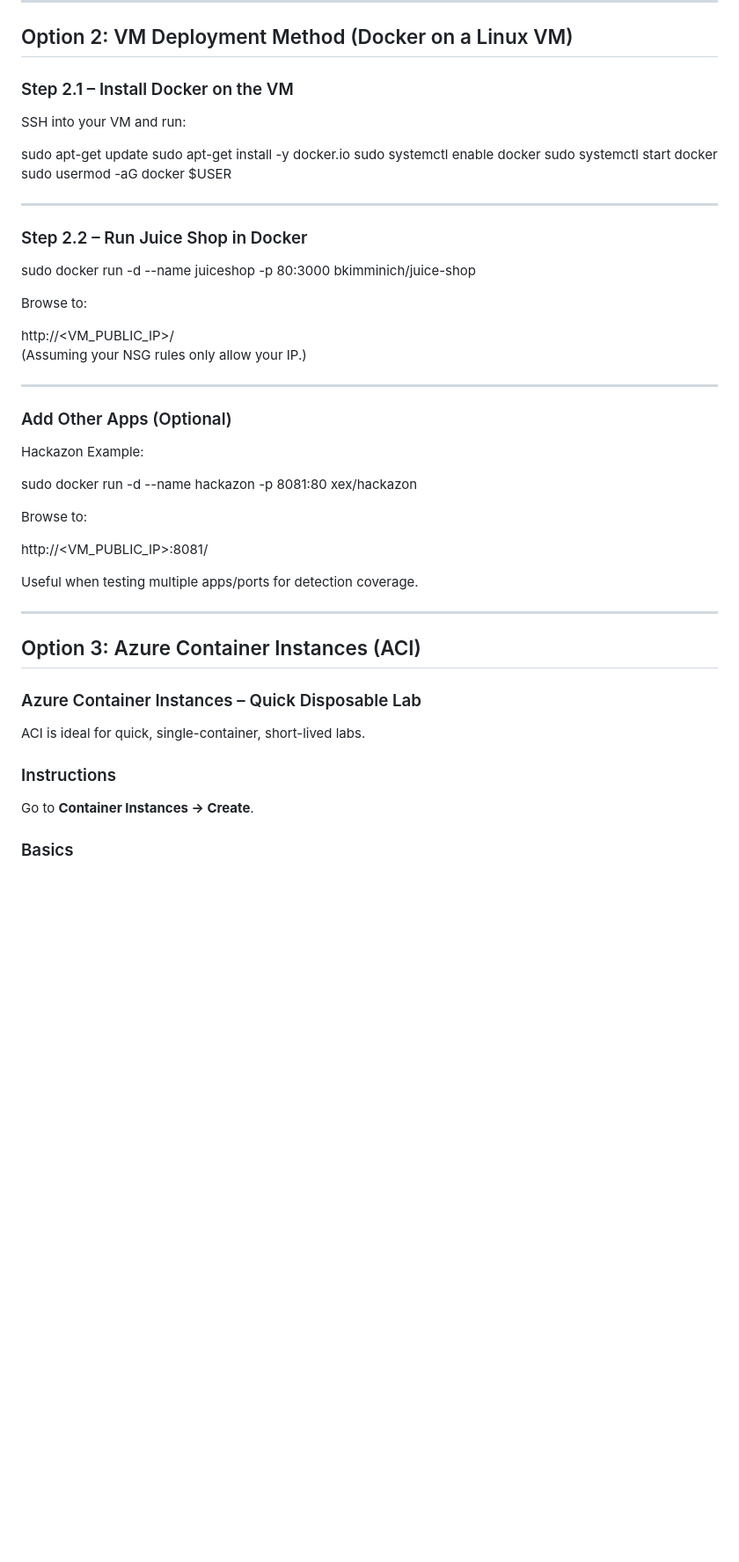
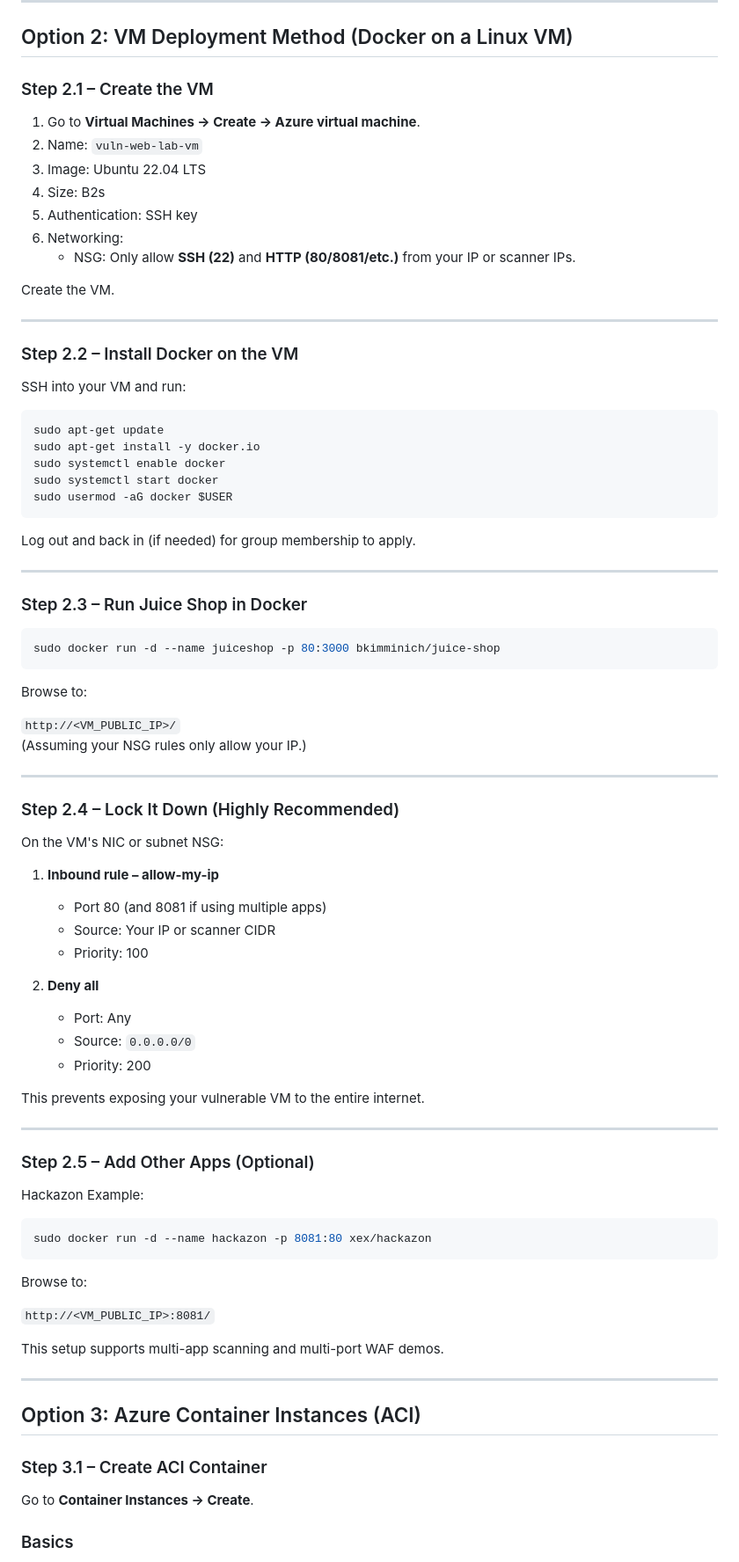
Before and after one commit to dober-man/dober-man.github.io, a Markdown page: xc/xc-vuln-app-was.md, the part around the change printed below. Shown: that part at 88% size. Drawn GitHub-style; blank space fills up the shorter version.

Commit message:
added lockdowns

````diff
--- a/xc/xc-vuln-app-was.md
+++ b/xc/xc-vuln-app-was.md
@@ -111,50 +111,86 @@ This ensures only you (and permitted ranges) can access the vulnerable app.
 
 ## Option 2: VM Deployment Method (Docker on a Linux VM)
 
-### Step 2.1 – Install Docker on the VM
+### Step 2.1 – Create the VM
+
+1. Go to **Virtual Machines → Create → Azure virtual machine**.
+2. Name: `vuln-web-lab-vm`
+3. Image: Ubuntu 22.04 LTS
+4. Size: B2s
+5. Authentication: SSH key
+6. Networking:
+   - NSG: Only allow **SSH (22)** and **HTTP (80/8081/etc.)** from your IP or scanner IPs.
+
+Create the VM.
+
+---
+
+### Step 2.2 – Install Docker on the VM
 
 SSH into your VM and run:
 
+```bash
 sudo apt-get update
 sudo apt-get install -y docker.io
 sudo systemctl enable docker
 sudo systemctl start docker
 sudo usermod -aG docker $USER
+```
+
+Log out and back in (if needed) for group membership to apply.
 
 ---
 
-### Step 2.2 – Run Juice Shop in Docker
+### Step 2.3 – Run Juice Shop in Docker
 
+```bash
 sudo docker run -d --name juiceshop -p 80:3000 bkimminich/juice-shop
+```
 
 Browse to:
 
-http://<VM_PUBLIC_IP>/
+`http://<VM_PUBLIC_IP>/`
 (Assuming your NSG rules only allow your IP.)
 
 ---
 
-### Add Other Apps (Optional)
+### Step 2.4 – Lock It Down (Highly Recommended)
+
+On the VM's NIC or subnet NSG:
+
+1. **Inbound rule – allow-my-ip**
+   - Port 80 (and 8081 if using multiple apps)
+   - Source: Your IP or scanner CIDR
+   - Priority: 100
+
+2. **Deny all**
+   - Port: Any
+   - Source: `0.0.0.0/0`
+   - Priority: 200
+
+This prevents exposing your vulnerable VM to the entire internet.
+
+---
+
+### Step 2.5 – Add Other Apps (Optional)
 
 Hackazon Example:
 
+```bash
 sudo docker run -d --name hackazon -p 8081:80 xex/hackazon
+```
 
 Browse to:
 
-http://<VM_PUBLIC_IP>:8081/
+`http://<VM_PUBLIC_IP>:8081/`
 
-Useful when testing multiple apps/ports for detection coverage.
+This setup supports multi-app scanning and multi-port WAF demos.
 
 ---
 
 ## Option 3: Azure Container Instances (ACI)
 
-### Azure Container Instances – Quick Disposable Lab
-
-ACI is ideal for quick, single-container, short-lived labs.
-
-### Instructions
+### Step 3.1 – Create ACI Container
 
 Go to **Container Instances → Create**.
 
````
Also changed, not shown: other parts of xc/xc-vuln-app-was.md (+15 -1 lines).
